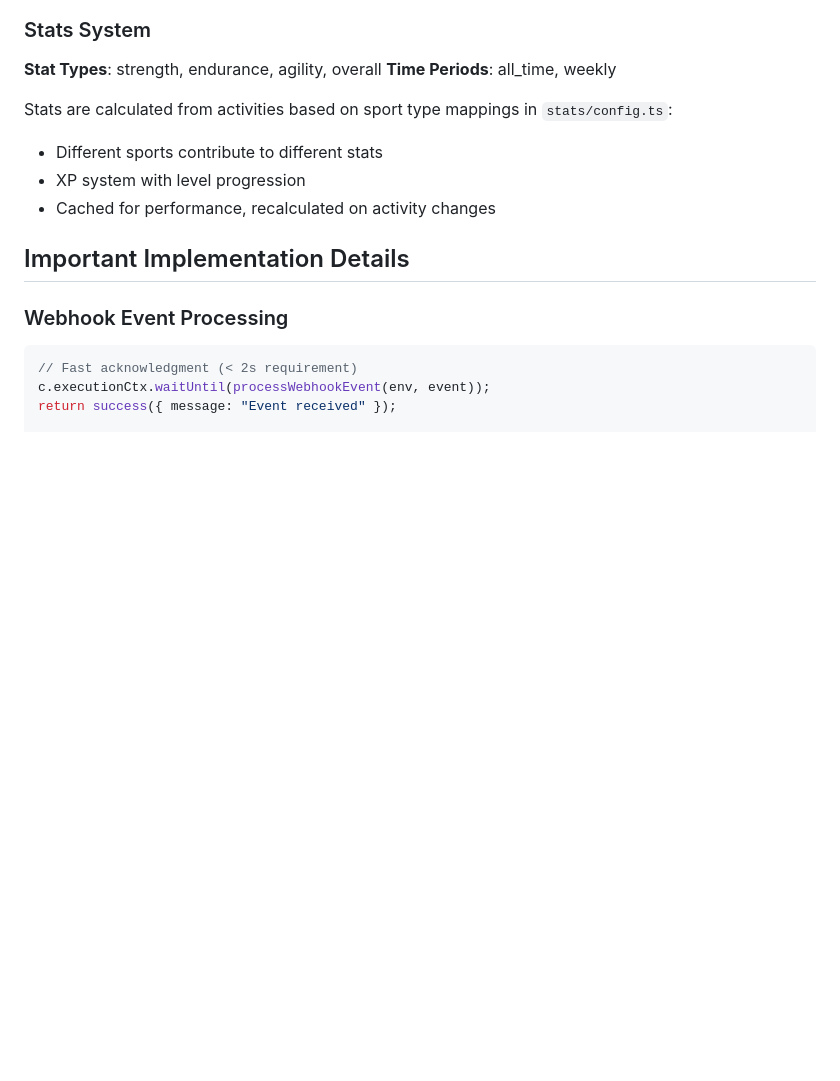
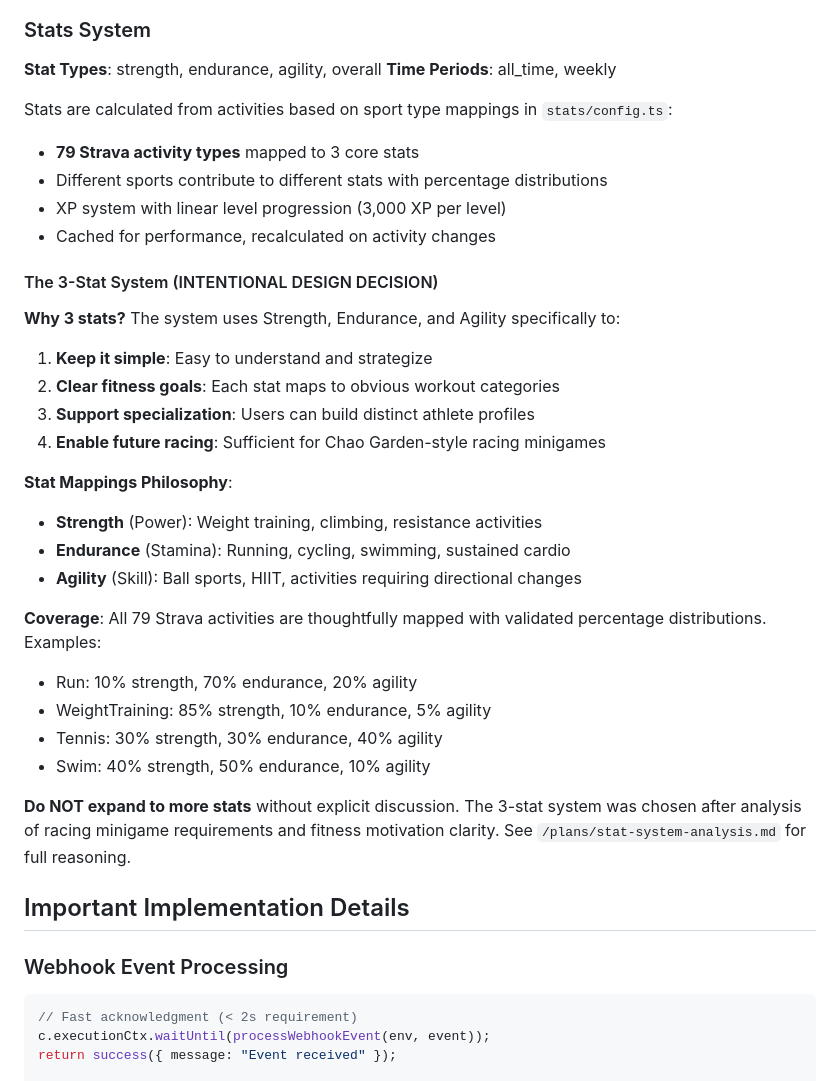
Before and after one commit to lethalgem/fitness-rpg, a Markdown page: claude.md, the part around one of its changes. GitHub-like rendering; blank space fills up the shorter version.

```diff
--- a/claude.md
+++ b/claude.md
@@ -123,9 +123,32 @@ Tracking via `rate_limits` table with automatic cleanup.
 
 Stats are calculated from activities based on sport type mappings in `stats/config.ts`:
 
-- Different sports contribute to different stats
-- XP system with level progression
+- **79 Strava activity types** mapped to 3 core stats
+- Different sports contribute to different stats with percentage distributions
+- XP system with linear level progression (3,000 XP per level)
 - Cached for performance, recalculated on activity changes
+
+#### The 3-Stat System (INTENTIONAL DESIGN DECISION)
+
+**Why 3 stats?**
+The system uses Strength, Endurance, and Agility specifically to:
+1. **Keep it simple**: Easy to understand and strategize
+2. **Clear fitness goals**: Each stat maps to obvious workout categories
+3. **Support specialization**: Users can build distinct athlete profiles
+4. **Enable future racing**: Sufficient for Chao Garden-style racing minigames
+
+**Stat Mappings Philosophy**:
+- **Strength** (Power): Weight training, climbing, resistance activities
+- **Endurance** (Stamina): Running, cycling, swimming, sustained cardio
+- **Agility** (Skill): Ball sports, HIIT, activities requiring directional changes
+
+**Coverage**: All 79 Strava activities are thoughtfully mapped with validated percentage distributions. Examples:
+- Run: 10% strength, 70% endurance, 20% agility
+- WeightTraining: 85% strength, 10% endurance, 5% agility
+- Tennis: 30% strength, 30% endurance, 40% agility
+- Swim: 40% strength, 50% endurance, 10% agility
+
+**Do NOT expand to more stats** without explicit discussion. The 3-stat system was chosen after analysis of racing minigame requirements and fitness motivation clarity. See `/plans/stat-system-analysis.md` for full reasoning.
 
 ## Important Implementation Details
 
```
Also changed, not shown: other parts of claude.md (+29 -0 lines), plans/stat-system-analysis.md (added, +327 -0 lines).
